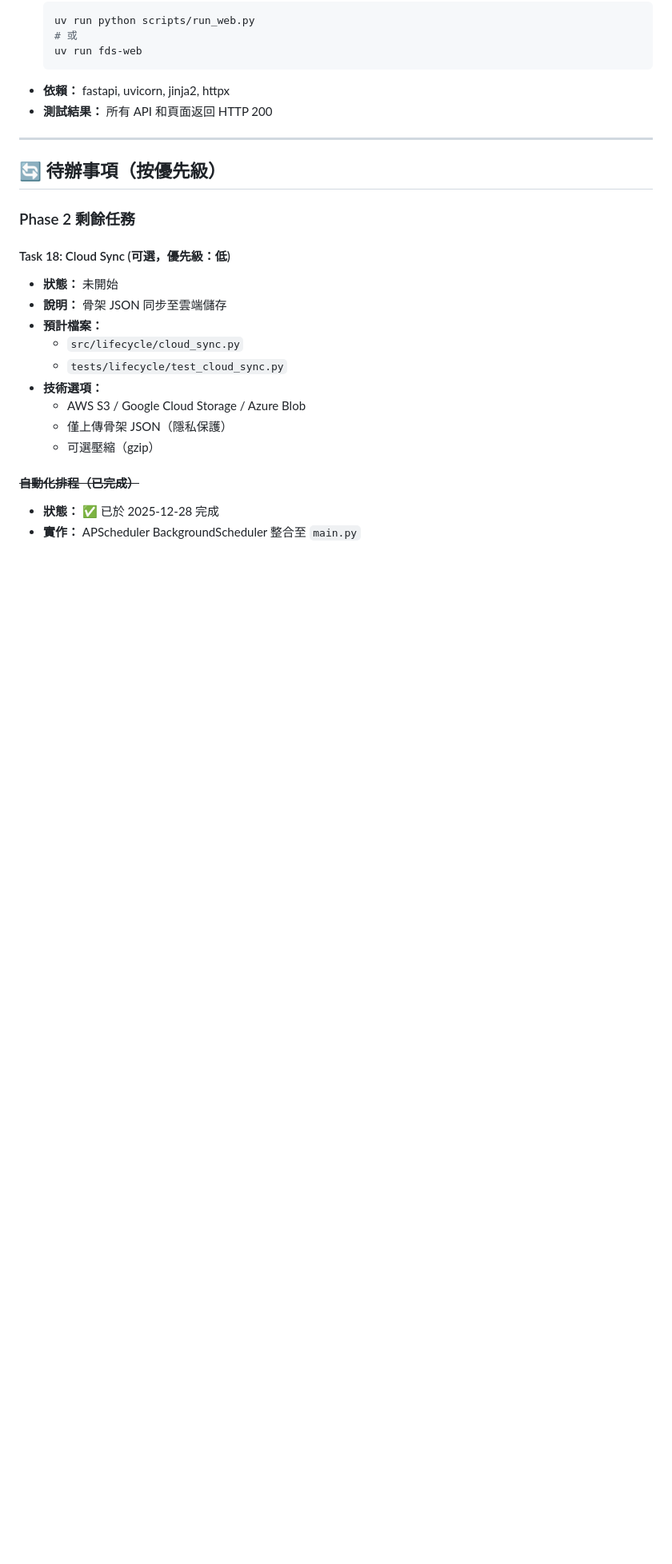
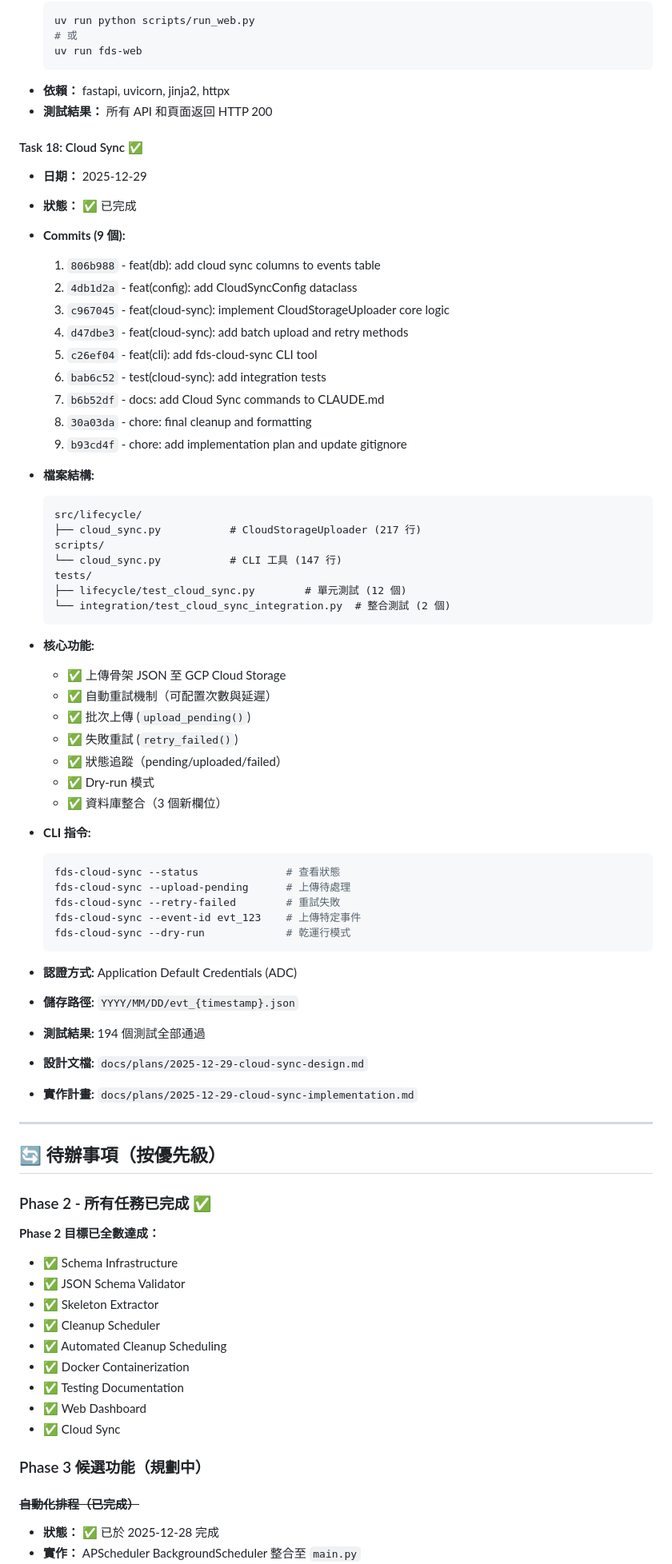
Before and after one commit to kionce57/FDS, a Markdown page: docs/PROJECT_STATUS.md, the part around one of its changes. Shown at 80% size. GitHub-like rendering; blank space fills up the shorter version.

Commit message:
update project status

````diff
--- a/docs/PROJECT_STATUS.md
+++ b/docs/PROJECT_STATUS.md
@@ -237,22 +245,73 @@ src/
 - **依賴：** fastapi, uvicorn, jinja2, httpx
 - **測試結果：** 所有 API 和頁面返回 HTTP 200
 
+#### Task 18: Cloud Sync ✅
+- **日期：** 2025-12-29
+- **狀態：** ✅ 已完成
+- **Commits (9 個):**
+  1. `806b988` - feat(db): add cloud sync columns to events table
+  2. `4db1d2a` - feat(config): add CloudSyncConfig dataclass
+  3. `c967045` - feat(cloud-sync): implement CloudStorageUploader core logic
+  4. `d47dbe3` - feat(cloud-sync): add batch upload and retry methods
+  5. `c26ef04` - feat(cli): add fds-cloud-sync CLI tool
+  6. `bab6c52` - test(cloud-sync): add integration tests
+  7. `b6b52df` - docs: add Cloud Sync commands to CLAUDE.md
+  8. `30a03da` - chore: final cleanup and formatting
+  9. `b93cd4f` - chore: add implementation plan and update gitignore
+
+- **檔案結構:**
+  ```
+  src/lifecycle/
+  ├── cloud_sync.py           # CloudStorageUploader (217 行)
+  scripts/
+  └── cloud_sync.py           # CLI 工具 (147 行)
+  tests/
+  ├── lifecycle/test_cloud_sync.py        # 單元測試 (12 個)
+  └── integration/test_cloud_sync_integration.py  # 整合測試 (2 個)
+  ```
+
+- **核心功能:**
+  - ✅ 上傳骨架 JSON 至 GCP Cloud Storage
+  - ✅ 自動重試機制（可配置次數與延遲）
+  - ✅ 批次上傳 (`upload_pending()`)
+  - ✅ 失敗重試 (`retry_failed()`)
+  - ✅ 狀態追蹤（pending/uploaded/failed）
+  - ✅ Dry-run 模式
+  - ✅ 資料庫整合（3 個新欄位）
+
+- **CLI 指令:**
+  ```bash
+  fds-cloud-sync --status              # 查看狀態
+  fds-cloud-sync --upload-pending      # 上傳待處理
+  fds-cloud-sync --retry-failed        # 重試失敗
+  fds-cloud-sync --event-id evt_123    # 上傳特定事件
+  fds-cloud-sync --dry-run             # 乾運行模式
+  ```
+
+- **認證方式:** Application Default Credentials (ADC)
+- **儲存路徑:** `YYYY/MM/DD/evt_{timestamp}.json`
+- **測試結果:** 194 個測試全部通過
+- **設計文檔:** `docs/plans/2025-12-29-cloud-sync-design.md`
+- **實作計畫:** `docs/plans/2025-12-29-cloud-sync-implementation.md`
+
 ---
 
 ## 🔄 待辦事項（按優先級）
 
-### Phase 2 剩餘任務
+### Phase 2 - 所有任務已完成 ✅
 
-#### Task 18: Cloud Sync (可選，優先級：低)
-- **狀態：** 未開始
-- **說明：** 骨架 JSON 同步至雲端儲存
-- **預計檔案：**
-  - `src/lifecycle/cloud_sync.py`
-  - `tests/lifecycle/test_cloud_sync.py`
-- **技術選項：**
-  - AWS S3 / Google Cloud Storage / Azure Blob
-  - 僅上傳骨架 JSON（隱私保護）
-  - 可選壓縮（gzip）
+**Phase 2 目標已全數達成：**
+- ✅ Schema Infrastructure
+- ✅ JSON Schema Validator
+- ✅ Skeleton Extractor
+- ✅ Cleanup Scheduler
+- ✅ Automated Cleanup Scheduling
+- ✅ Docker Containerization
+- ✅ Testing Documentation
+- ✅ Web Dashboard
+- ✅ Cloud Sync
+
+### Phase 3 候選功能（規劃中）
 
 #### ~~自動化排程（已完成）~~
 - **狀態：** ✅ 已於 2025-12-28 完成
````
Also changed, not shown: other parts of docs/PROJECT_STATUS.md (+65 -33 lines).
